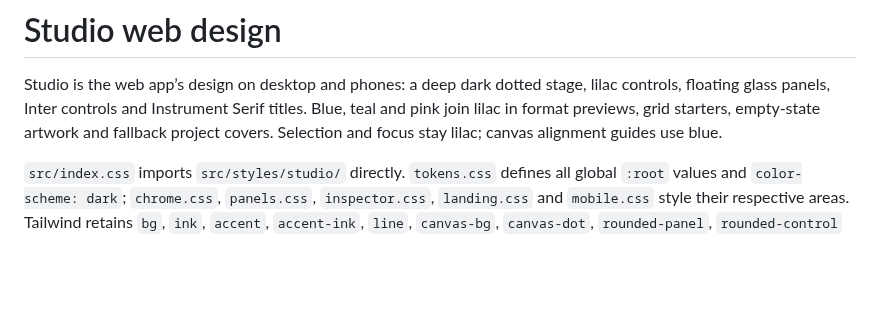
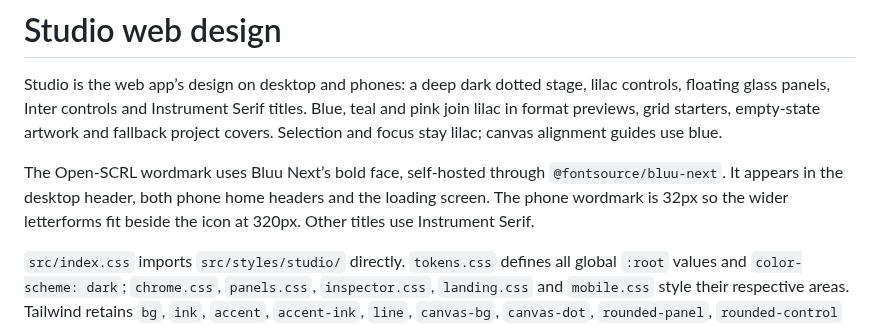
Before and after one commit to HeyPortal/open-scrl, a Markdown page: docs/design.md, the part around the change. Drawn GitHub-style; blank space fills up the shorter version.

```diff
--- a/docs/design.md
+++ b/docs/design.md
@@ -5,6 +5,11 @@ stage, lilac controls, floating glass panels, Inter controls and Instrument
 Serif titles. Blue, teal and pink join lilac in format previews, grid starters,
 empty-state artwork and fallback project covers. Selection and focus stay
 lilac; canvas alignment guides use blue.
+
+The Open-SCRL wordmark uses Bluu Next’s bold face, self-hosted through
+`@fontsource/bluu-next`. It appears in the desktop header, both phone home
+headers and the loading screen. The phone wordmark is 32px so the wider
+letterforms fit beside the icon at 320px. Other titles use Instrument Serif.
 
 `src/index.css` imports `src/styles/studio/` directly. `tokens.css` defines
 all global `:root` values and `color-scheme: dark`; `chrome.css`, `panels.css`,
```
Also changed, not shown: docs/redesign/studio-home.md (+2 -2 lines), docs/images/mobile-home.png, 10 other files.
